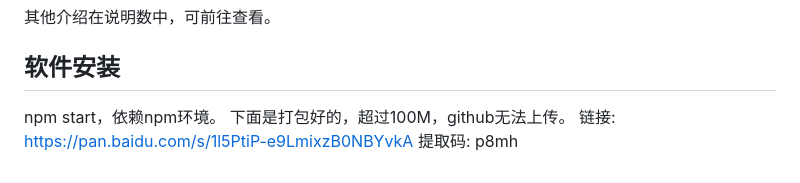
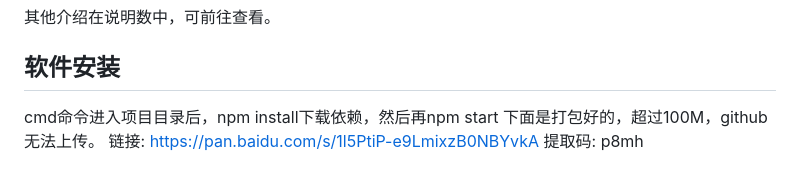
Before and after one commit to erstellen2020/labbox, a Markdown page: README.md, the part around the change. Drawn GitHub-style.

Commit message:
Clarify npm installation steps in README
Updated installation instructions for clarity.

```diff
--- a/README.md
+++ b/README.md
@@ -91,6 +91,6 @@ linux教程方面，属红帽最为知名，因此配套课程以红帽作为编
 其他介绍在说明数中，可前往查看。
 
 ## 软件安装
-npm start，依赖npm环境。
+cmd命令进入项目目录后，npm install下载依赖，然后再npm start
 下面是打包好的，超过100M，github无法上传。
 链接: https://pan.baidu.com/s/1l5PtiP-e9LmixzB0NBYvkA 提取码: p8mh
```
